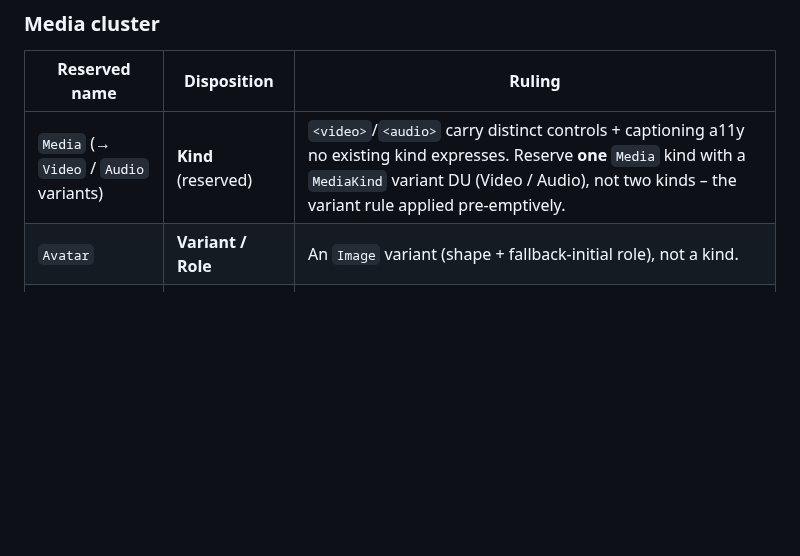
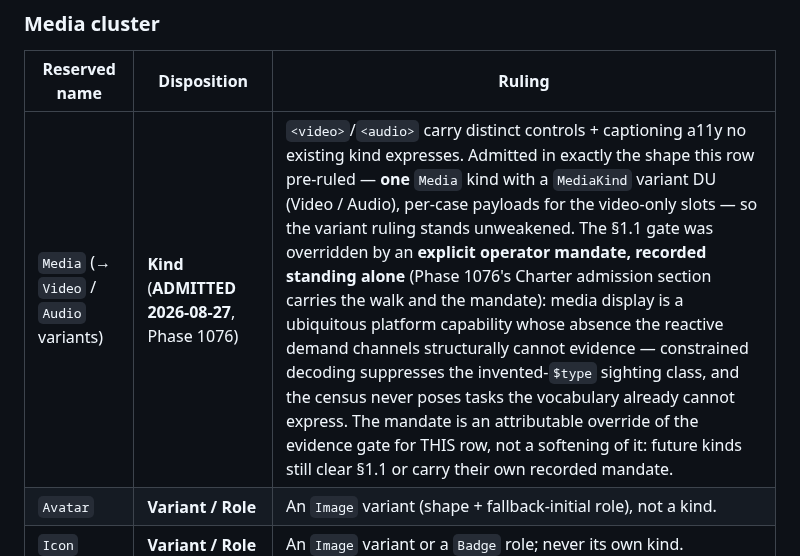
Before and after one commit to fuaran-ui/fuaran-dotnet, a Markdown page: docs/VOCABULARY.md, the part around the change. Rendered like a GitHub page; blank space fills up the shorter version.

Commit message:
docs(charter): Appendix A Media row ADMITTED — one Media kind + MediaKind DU, by recorded operator mandate (Phase 1076)

```diff
--- a/docs/VOCABULARY.md
+++ b/docs/VOCABULARY.md
@@ -300,7 +300,7 @@ omits a disposition in live use is how a reader concludes the row is a typo).
 
 | Reserved name | Disposition | Ruling |
 |---|---|---|
-| `Media` (→ `Video` / `Audio` variants) | **Kind** (reserved) | `<video>`/`<audio>` carry distinct controls + captioning a11y no existing kind expresses. Reserve **one** `Media` kind with a `MediaKind` variant DU (Video / Audio), not two kinds – the variant rule applied pre-emptively. |
+| `Media` (→ `Video` / `Audio` variants) | **Kind** (**ADMITTED 2026-08-27**, Phase 1076) | `<video>`/`<audio>` carry distinct controls + captioning a11y no existing kind expresses. Admitted in exactly the shape this row pre-ruled — **one** `Media` kind with a `MediaKind` variant DU (Video / Audio), per-case payloads for the video-only slots — so the variant ruling stands unweakened. The §1.1 gate was overridden by an **explicit operator mandate, recorded standing alone** (Phase 1076's Charter admission section carries the walk and the mandate): media display is a ubiquitous platform capability whose absence the reactive demand channels structurally cannot evidence — constrained decoding suppresses the invented-`$type` sighting class, and the census never poses tasks the vocabulary already cannot express. The mandate is an attributable override of the evidence gate for THIS row, not a softening of it: future kinds still clear §1.1 or carry their own recorded mandate. |
 | `Avatar` | **Variant / Role** | An `Image` variant (shape + fallback-initial role), not a kind. |
 | `Icon` | **Variant / Role** | An `Image` variant or a `Badge` role; never its own kind. |
 | `Carousel` / `Gallery` | **Composition** | `Box` + `Switch` (Phase 392) over an index state key – the canonical "compose, don't add a kind" example the authoring guide teaches. |
```
